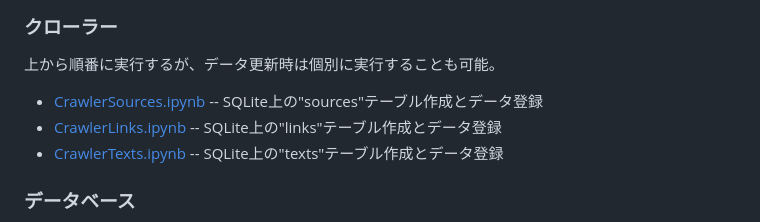
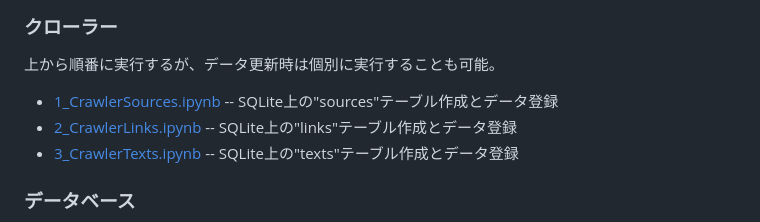
Before and after one commit to araobp/Explorer, a Markdown page: README.md, the part around the change. Rendered like a GitHub page.

```diff
--- a/README.md
+++ b/README.md
@@ -39,9 +39,9 @@ O'Reillyの実践自然言語処理 7.1 情報検索を参考にアーキテク
 ### クローラー
 
 上から順番に実行するが、データ更新時は個別に実行することも可能。
-- [CrawlerSources.ipynb](1_CrawlerSources.ipynb) -- SQLite上の"sources"テーブル作成とデータ登録
-- [CrawlerLinks.ipynb](2_CrawlerLinks.ipynb) -- SQLite上の"links"テーブル作成とデータ登録
-- [CrawlerTexts.ipynb](3_CrawlerTexts.ipynb) -- SQLite上の"texts"テーブル作成とデータ登録
+- [1_CrawlerSources.ipynb](1_CrawlerSources.ipynb) -- SQLite上の"sources"テーブル作成とデータ登録
+- [2_CrawlerLinks.ipynb](2_CrawlerLinks.ipynb) -- SQLite上の"links"テーブル作成とデータ登録
+- [3_CrawlerTexts.ipynb](3_CrawlerTexts.ipynb) -- SQLite上の"texts"テーブル作成とデータ登録
 
 ### データベース
 
```
